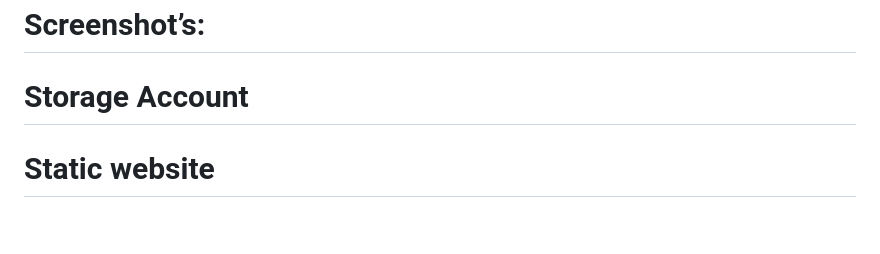
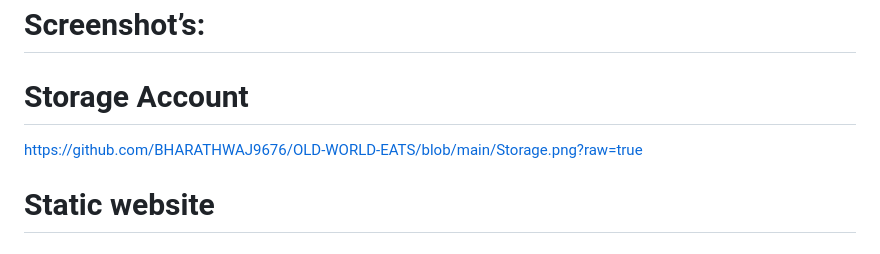
Before and after one commit to BHARATHWAJ9676/OLD-WORLD-EATS, a Markdown page: README.md, the part around the change. Drawn GitHub-style.

```diff
--- a/README.md
+++ b/README.md
@@ -24,7 +24,7 @@ Traditional foods are deeply rooted in culture and often reflect the history, ge
 
 # Screenshot’s:
 # Storage Account
-
+https://github.com/BHARATHWAJ9676/OLD-WORLD-EATS/blob/main/Storage.png?raw=true
 
 # Static website
 
```
